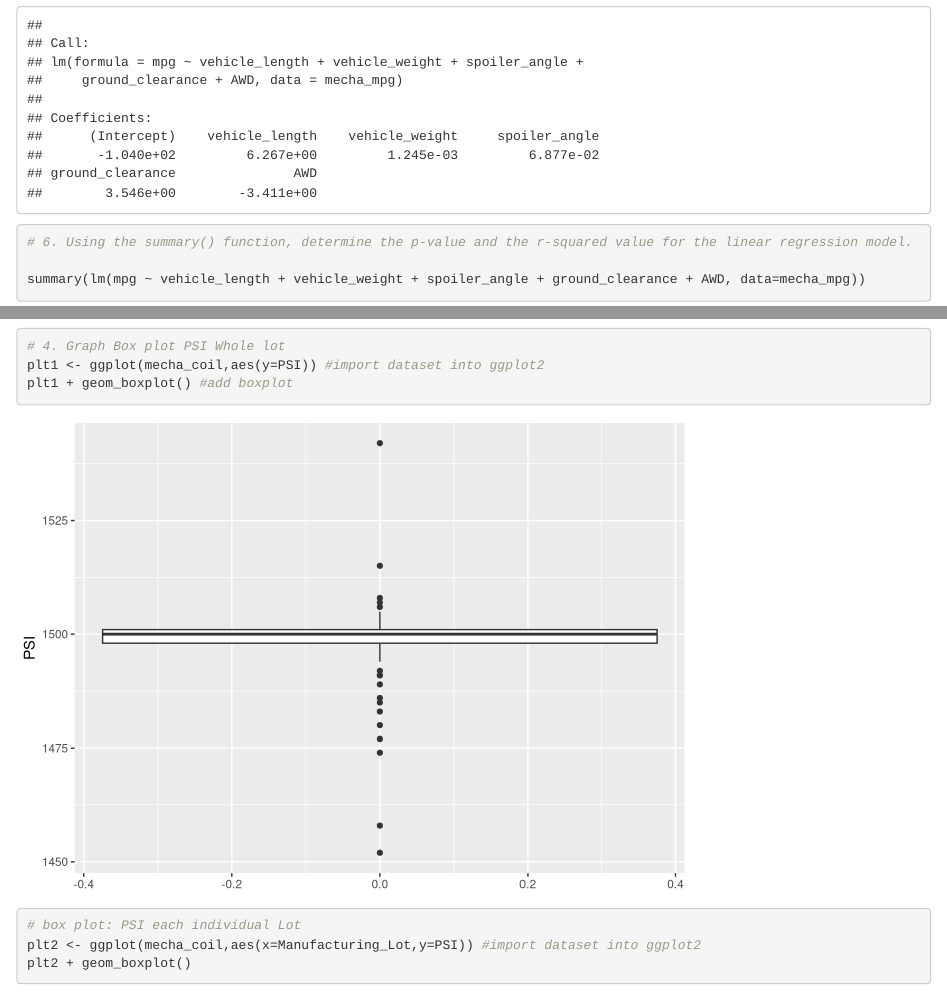
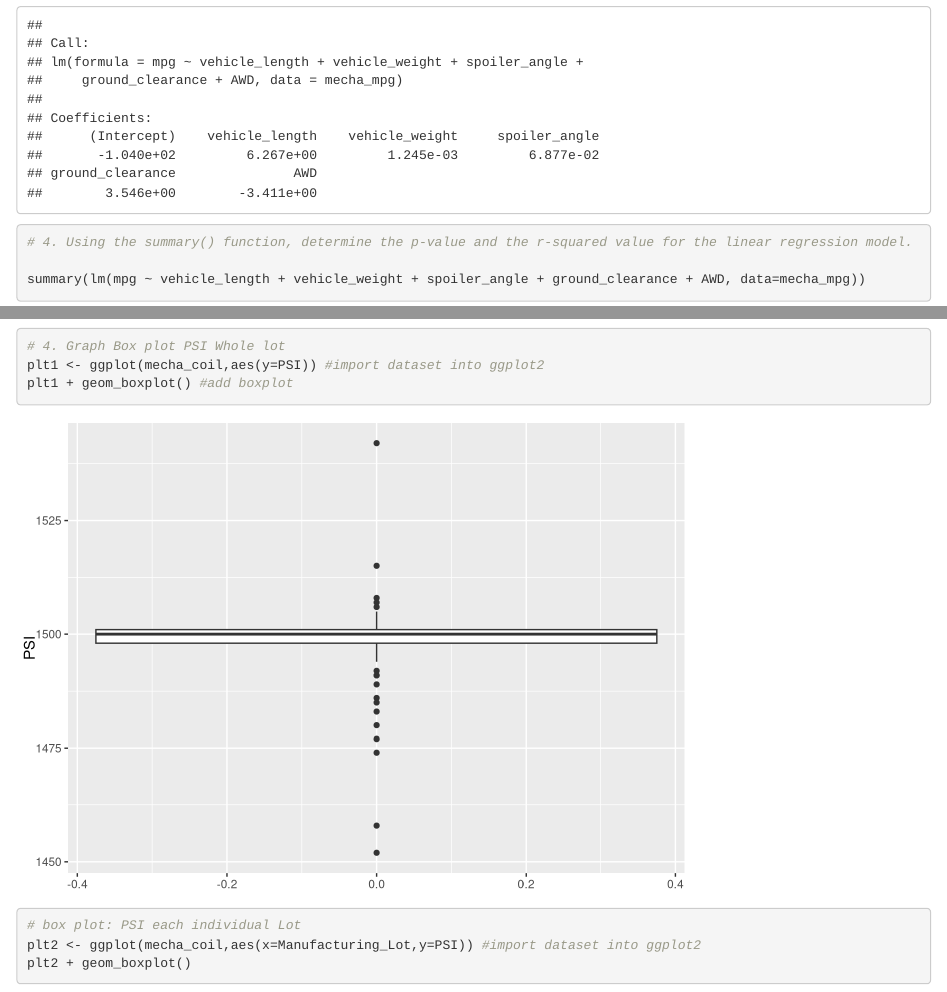
Before and after one commit to jjcode-databootcamp/MechaCar_Statistical_Analysis, an R Markdown document (MechaCarChallenge.Rmd): the page in a window 1100 px wide, from 1220 px down, and a second part further down, joined at a grey line. Rendered offline with R 4.5, knitr and Pandoc, with nearby package versions.

Commit message:
finish base scripts

````diff
--- a/MechaCarChallenge.Rmd
+++ b/MechaCarChallenge.Rmd
@@ -48,7 +48,7 @@
 ```
 
 ```{r}
-# 6. Using the summary() function, determine the p-value and the r-squared value for the linear regression model.
+# 4. Using the summary() function, determine the p-value and the r-squared value for the linear regression model.
 
 summary(lm(mpg ~ vehicle_length + vehicle_weight + spoiler_angle + ground_clearance + AWD, data=mecha_mpg))
 
````
Also changed, not shown: MechaCarChallenge.nb.html, index.html.
